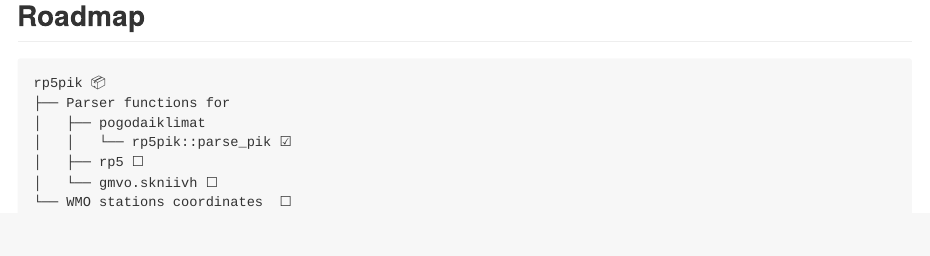
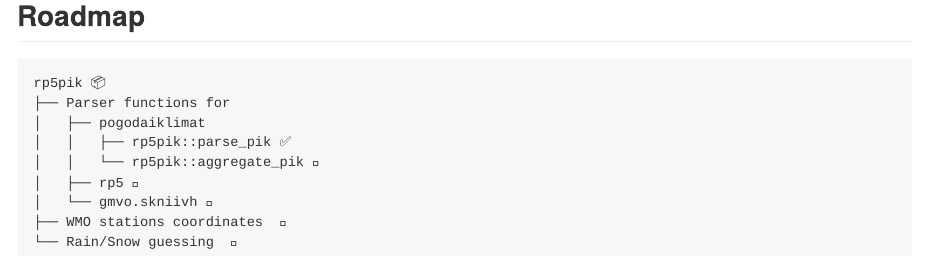
Before and after one commit to atsyplenkov/rp5pik, an R Markdown document (README.Rmd): the page in a window 1100 px wide, from 2020 px down. The pictures show the output file README.md that the author committed with the source, drawn offline in the style of GitHub; badge pictures from the web are left out.

Commit message:
update readme

````diff
--- a/README.Rmd
+++ b/README.Rmd
@@ -114,8 +114,10 @@ example |>
 rp5pik 📦
 ├── Parser functions for
 │   ├── pogodaiklimat
-│   │   └── rp5pik::parse_pik ☑
-│   ├── rp5 ☐
-│   └── gmvo.skniivh ☐
-└── WMO stations coordinates  ☐
+│   │   ├── rp5pik::parse_pik ✅
+│   │   └── rp5pik::aggregate_pik 🔲
+│   ├── rp5 🔲
+│   └── gmvo.skniivh 🔲
+├── WMO stations coordinates  🔲
+└── Rain/Snow guessing  🔲
 ```
````
Also changed, not shown: README.md.
